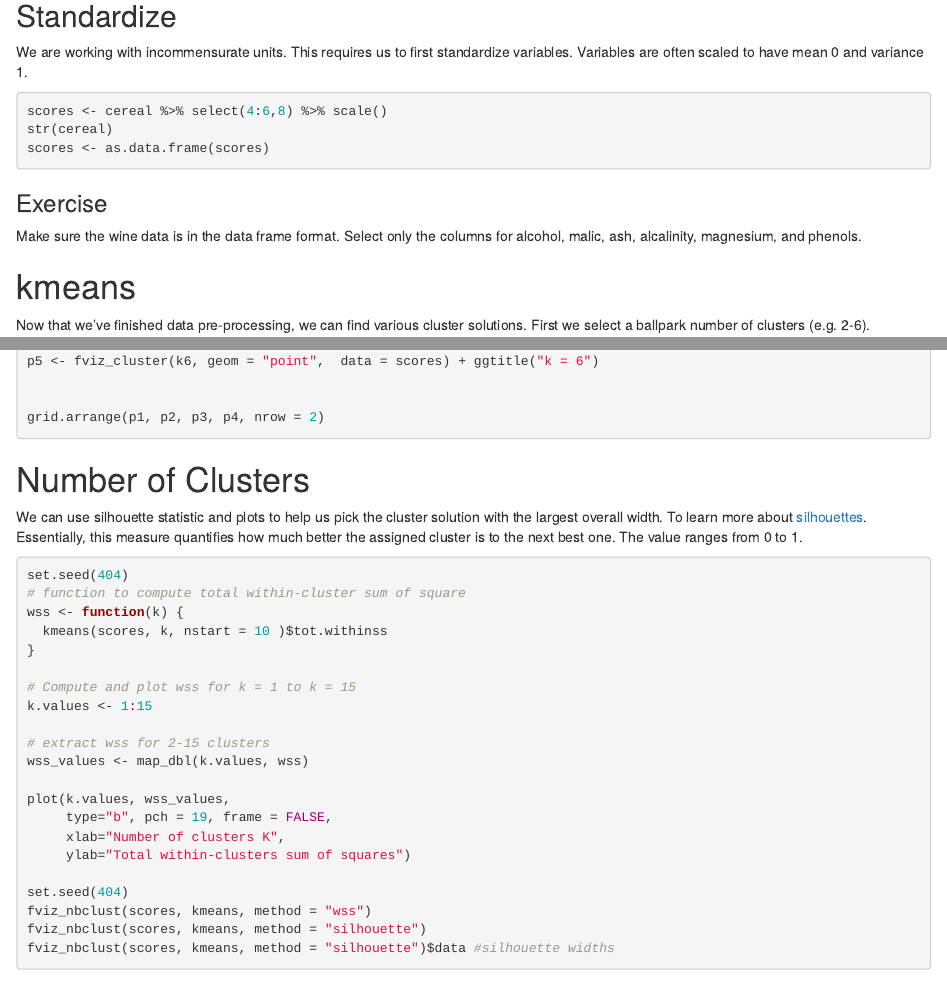
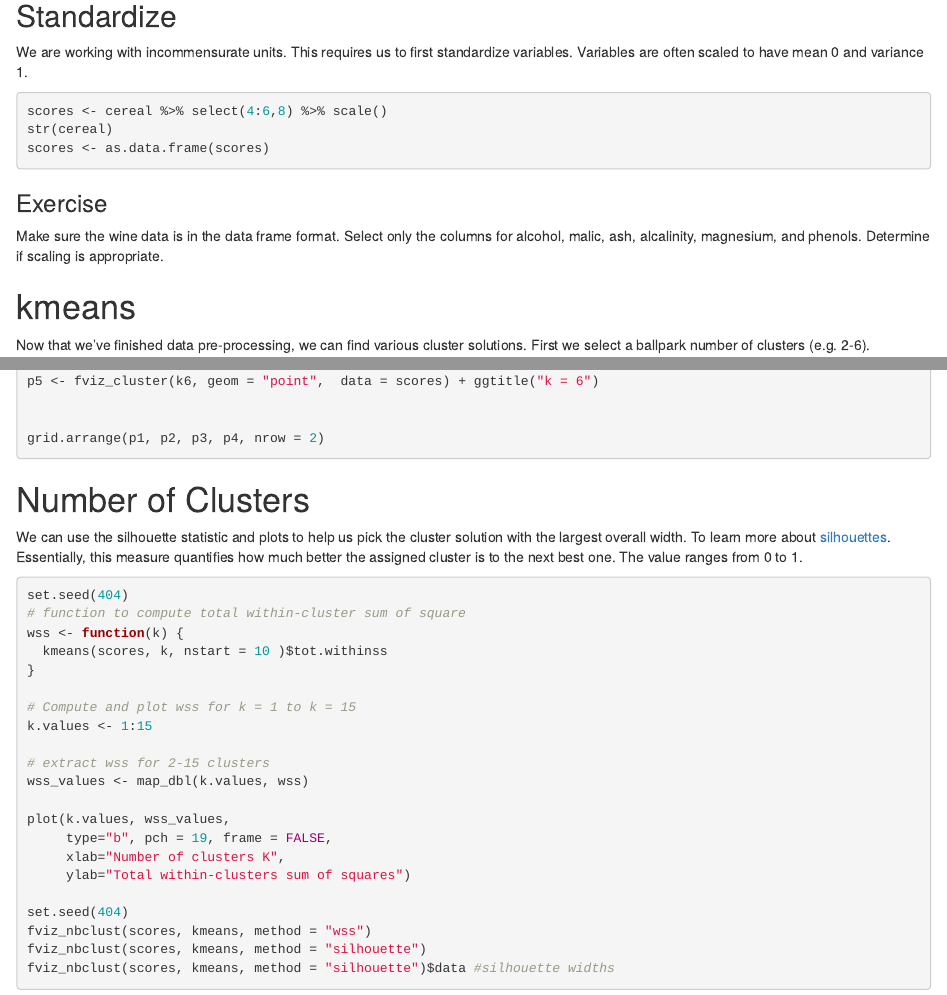
Before and after one commit to jxm803/r-kmeans, an R Markdown document (kmeans.Rmd): the page in a window 1100 px wide, from 910 px down, and a second part further down, joined at a grey line. Rendered offline with R 4.5, knitr and Pandoc, with nearby package versions.

Commit message:
updated text

````diff
--- a/kmeans.Rmd
+++ b/kmeans.Rmd
@@ -71,7 +71,7 @@ scores <- as.data.frame(scores)
 
 ### Exercise
 
-Make sure the wine data is in the data frame format. Select only the columns for alcohol, malic, ash, alcalinity, magnesium, and phenols.
+Make sure the wine data is in the data frame format. Select only the columns for alcohol, malic, ash, alcalinity, magnesium, and phenols. Determine if scaling is appropriate.
 
 ```{r}
 ```
@@ -103,7 +103,7 @@ grid.arrange(p1, p2, p3, p4, nrow = 2)
 
 # Number of Clusters
 
-We can use silhouette statistic and plots to help us pick the cluster solution with the largest overall width. To learn more about [silhouettes](https://www.sciencedirect.com/science/article/pii/0377042787901257?via%3Dihub). Essentially, this measure quantifies how much better the assigned cluster is to the next best one. The value ranges from 0 to 1.
+We can use the silhouette statistic and plots to help us pick the cluster solution with the largest overall width. To learn more about [silhouettes](https://www.sciencedirect.com/science/article/pii/0377042787901257?via%3Dihub). Essentially, this measure quantifies how much better the assigned cluster is to the next best one. The value ranges from 0 to 1.
 
 ```{r, dpi=600}
 set.seed(404)
````
